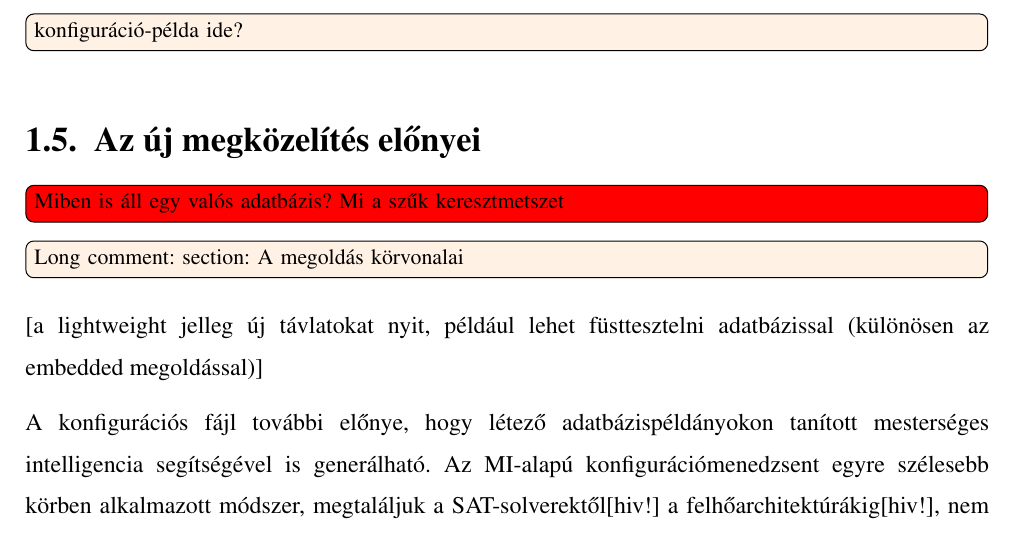
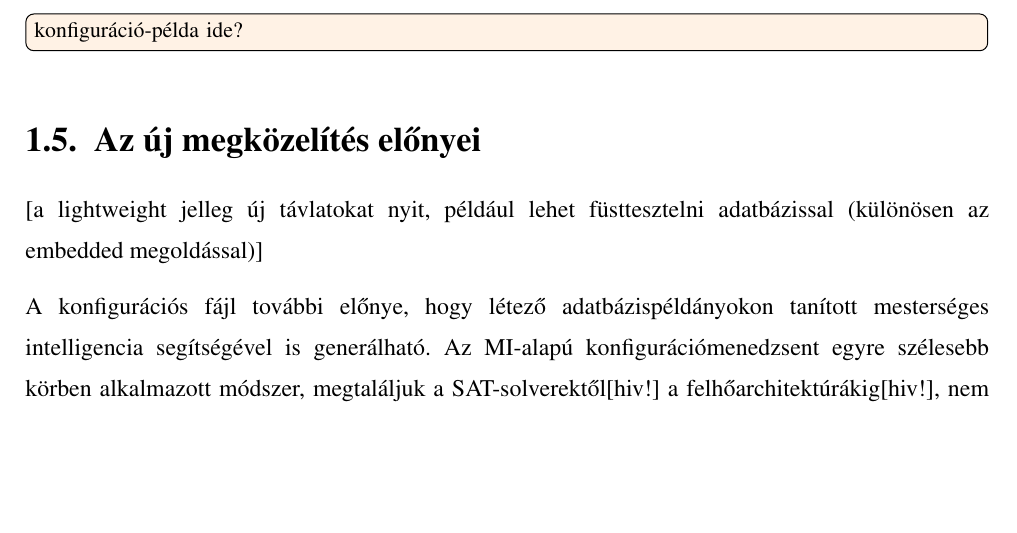
Before and after one commit to davidsusu/holodb-tdk, a LaTeX thesis (dolgozat/src/index.tex): part of page 14 of 25, cut so that both start at the same text, the shorter picture padded with empty space. Compiled offline with pdfLaTeX.

Commit message:
Updated: 1 file changed, 10 deletions(-)
M  dolgozat/src/index.tex

```diff
--- a/dolgozat/src/index.tex
+++ b/dolgozat/src/index.tex
@@ -396,16 +396,6 @@ lényegileg elég egy ilyen konfigurációs fájl.
 \todo[inline]{konfiguráció-példa ide?}
 
 \section{Az új megközelítés előnyei}
-
-\todo[inline,color=red]{Miben is áll egy valós adatbázis? Mi a szűk keresztmetszet}
-
-\longcomment{section: A megoldás körvonalai}
-{
-"random adatbázis"
-A relációs modellre fogunk koncentrálni, de bármi más is ráépíthető.
-Mit csinál a felhasználó?
-A konfigurációs fájl (persze mindenhez van API) és jelentősége (rugalmas, verziókezelhető stb.).
-}
 
 [a lightweight jelleg új távlatokat nyit, például lehet füsttesztelni adatbázissal (különösen az embedded megoldással)]
 
```
